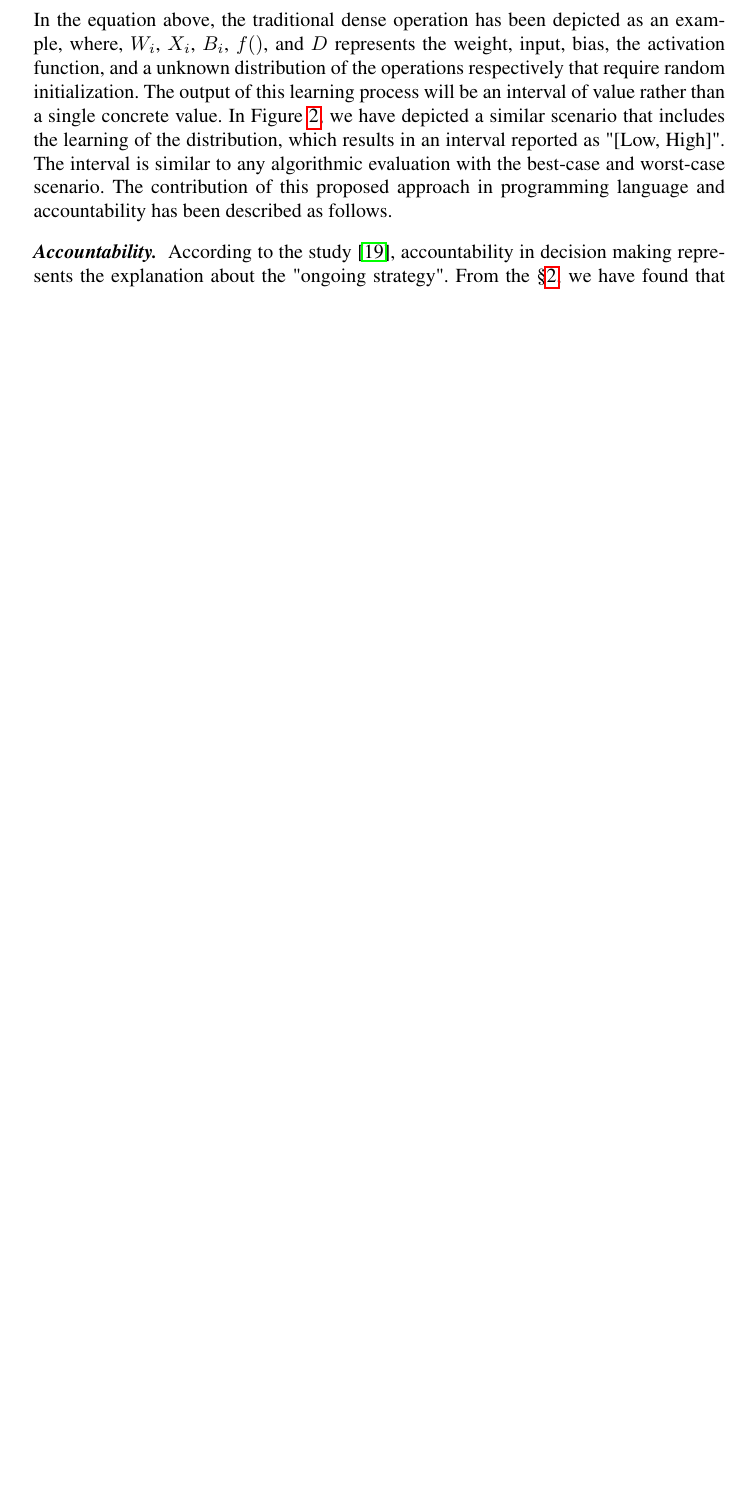
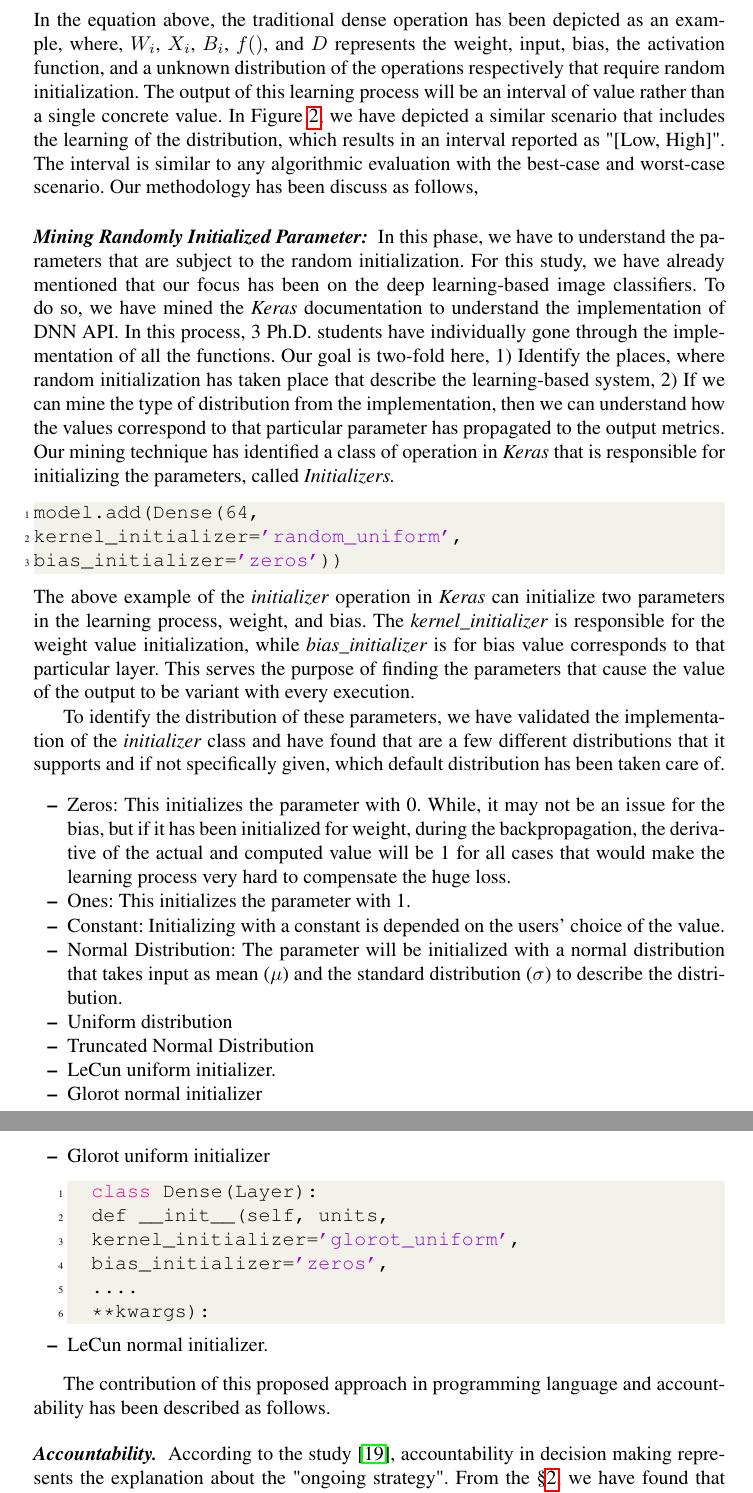
Before and after one commit to rangeetpan/641, a LaTeX thesis (report.tex, which reads approach.tex): part of page 6 of 8 before the commit and two parts of pages 6 and 7 of 9 after it, the two joined at a grey line, cut so that both start at the same text, the shorter picture padded with empty space. Compiled offline with pdfLaTeX.

Commit message:
approach one section

```diff
--- a/approach.tex
+++ b/approach.tex
@@ -5,6 +5,37 @@ In this section, we have proposed a comprehensive approach to address the discus
 f(\sum_{\chi}{W_iX_i+B}), \chi\sim D(\mu, \sigma^2)
 \end{equation}
 In the equation above, the traditional dense operation has been depicted as an example, where, $W_i$, $X_i$, $B_i$, $f()$, and $D$ represents the weight, input, bias, the activation function, and a unknown distribution of the operations respectively that require random initialization. The output of this learning process will be an interval of value rather than a single concrete value. In Figure \ref{fig:rq5}, we have depicted a similar scenario that includes the learning of the distribution, which results in an interval reported as "[Low, High]". The interval is similar to any algorithmic evaluation with the best-case and worst-case scenario.
+Our methodology has been discuss as follows,
+\paragraph{\textbf{Mining Randomly Initialized Parameter:}}
+In this phase, we have to understand the parameters that are subject to the random initialization. For this study, we have already mentioned that our focus has been on the deep learning-based image classifiers. To do so, we have mined the \emph{Keras} documentation to understand the implementation of DNN API. In this process, 3 Ph.D. students have individually gone through the implementation of all the functions. Our goal is two-fold here, 1) Identify the places, where random initialization has taken place that describe the learning-based system, 2) If we can mine the type of distribution from the implementation, then we can understand how the values correspond to that particular parameter has propagated to the output metrics. Our mining technique has identified a class of operation in \emph{Keras} that is responsible for initializing the parameters, called \emph{Initializers.}
+\begin{lstlisting}
+model.add(Dense(64,
+kernel_initializer='random_uniform',
+bias_initializer='zeros'))
+\end{lstlisting}
+The above example of the \emph{initializer} operation in \emph{Keras} can initialize two parameters in the learning process, weight, and bias. The \emph{kernel\_initializer} is responsible for the weight value initialization, while \emph{bias\_initializer} is for bias value corresponds to that particular layer. This serves the purpose of finding the parameters that cause the value of the output to be variant with every execution.
+
+To identify the distribution of these parameters, we have validated the implementation of the \emph{initializer} class and have found that are a few different distributions that it supports and if not specifically given, which default distribution has been taken care of.
+\begin{itemize}
+	\item Zeros: This initializes the parameter with 0. While, it may not be an issue for the bias, but if it has been initialized for weight, during the backpropagation, the derivative of the actual and computed value will be 1 for all cases that would make the learning process very hard to compensate the huge loss.
+	\item Ones: This initializes the parameter with 1.
+	\item Constant: Initializing with a constant is depended on the users' choice of the value.
+	\item Normal Distribution: The parameter will be initialized with a normal distribution that takes input as mean ($\mu$) and the standard distribution ($\sigma$) to describe the distribution.
+	\item Uniform distribution
+	\item Truncated Normal Distribution
+	\item LeCun uniform initializer.
+	\item Glorot normal initializer
+	\item Glorot uniform initializer
+	\begin{lstlisting}
+	class Dense(Layer):
+	def __init__(self, units,
+	kernel_initializer='glorot_uniform',
+	bias_initializer='zeros',
+	....
+	**kwargs):\end{lstlisting}
+	\item LeCun normal initializer.
+\end{itemize}
+
 The contribution of this proposed approach in programming language and accountability has been described as follows.
 \paragraph{\textbf{Accountability.}} According to the study \cite{veale2018fairness}, accountability in decision making represents the explanation about the "ongoing strategy". From the \S\ref{sec:motivation}, we have found that a single model structure can provide different decision-making capabilities due to the assertion of the probabilistic distribution in the initialization process. The prior work \cite{sampson2014expressing} has already demostrated that assertion based specification language can achieve accountability by reasoning about programs that behave randomly. In our proposed approach, we learn the unknown distribution of the initialization parameter. Then, we interpret the learning process by providing an interval of output metric rather than a single value that changes with every iteration of the learning process. This approach will help the end-users to hold a model accountable in terms of the contract made between the model structure and the predicted output.
 \paragraph{\textbf{Programming Language.}} This approach includes the validation framework from the learned distribution. We have proposed an assertion mechanism that verify the operation of the distribution and the input to restrict the learning process to go beyond the desired interval of output metrics. We propose \emph{ADNN}, a specification language that restricts a learning process from a pair $(f,\nu)$, where $f$ and $\nu$ denotes the learning process and the specification provided by the user. An example of the programming language is depicted as below.
```
Also changed, not shown: 1 other file.
